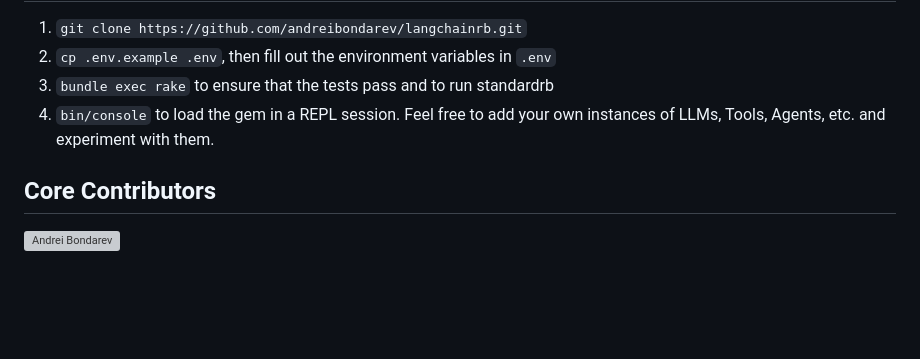
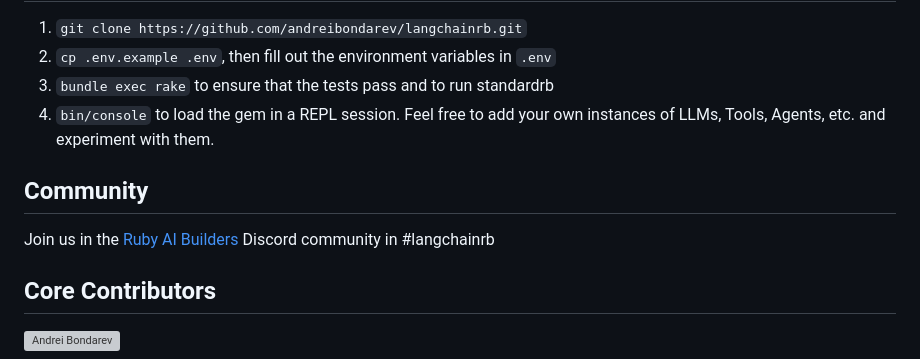
Before and after one commit to patterns-ai-core/langchainrb, a Markdown page: README.md, the part around the change. Drawn GitHub-style; blank space fills up the shorter version; grey boxes are pictures that could not be loaded.

```diff
--- a/README.md
+++ b/README.md
@@ -332,6 +332,9 @@ Langchain.logger.level = :info
 3. `bundle exec rake` to ensure that the tests pass and to run standardrb
 4. `bin/console` to load the gem in a REPL session. Feel free to add your own instances of LLMs, Tools, Agents, etc. and experiment with them.
 
+## Community
+Join us in the [Ruby AI Builders](https://discord.gg/SBmjAnKT) Discord community in #langchainrb
+
 ## Core Contributors
 [<img style="border-radius:50%" alt="Andrei Bondarev" src="https://avatars.githubusercontent.com/u/541665?v=4" width="80" height="80" class="avatar">](https://github.com/andreibondarev)
 
```
